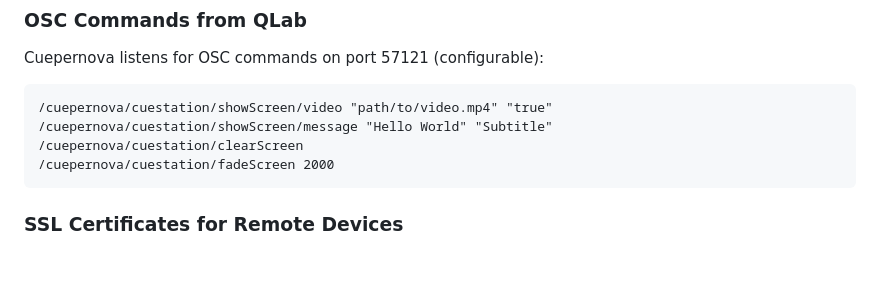
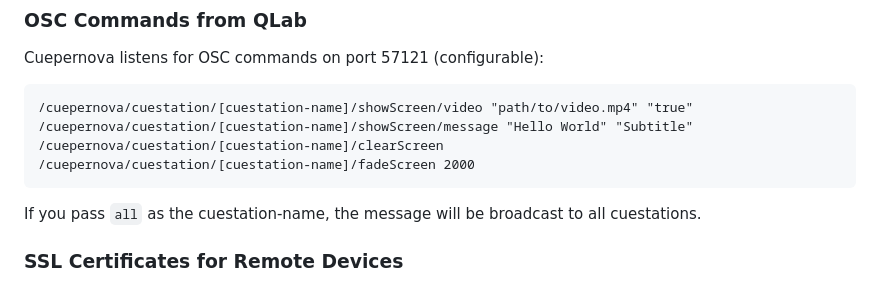
Before and after one commit to chrisuehlinger/cuepernova, a Markdown page: README.md, the part around the change. Rendered like a GitHub page; blank space fills up the shorter version.

Commit message:
Update README with new command format

````diff
--- a/README.md
+++ b/README.md
@@ -83,11 +83,13 @@ Download the latest release for your platform from the [Releases](https://github
 Cuepernova listens for OSC commands on port 57121 (configurable):
 
 ```
-/cuepernova/cuestation/showScreen/video "path/to/video.mp4" "true"
-/cuepernova/cuestation/showScreen/message "Hello World" "Subtitle"
-/cuepernova/cuestation/clearScreen
-/cuepernova/cuestation/fadeScreen 2000
+/cuepernova/cuestation/[cuestation-name]/showScreen/video "path/to/video.mp4" "true"
+/cuepernova/cuestation/[cuestation-name]/showScreen/message "Hello World" "Subtitle"
+/cuepernova/cuestation/[cuestation-name]/clearScreen
+/cuepernova/cuestation/[cuestation-name]/fadeScreen 2000
 ```
+
+If you pass `all` as the cuestation-name, the message will be broadcast to all cuestations.
 
 ### SSL Certificates for Remote Devices
 
````
